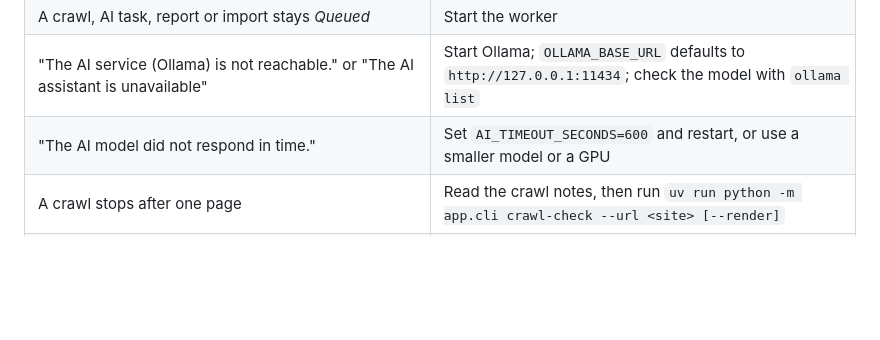
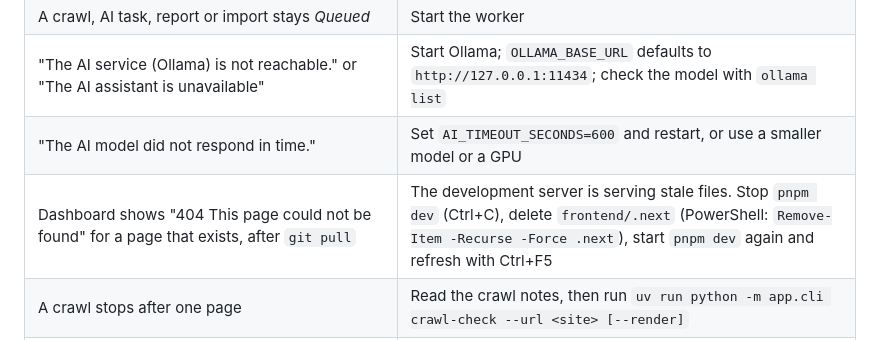
Before and after one commit to principalniit/-NASTP-IIT-niitaiagent, a Markdown page: docs/ERROR_HANDLING.md, the part around the change. GitHub-like rendering; blank space fills up the shorter version.

```diff
--- a/docs/ERROR_HANDLING.md
+++ b/docs/ERROR_HANDLING.md
@@ -386,6 +386,7 @@ Common operator errors (more in `README.md` under Troubleshooting):
 | A crawl, AI task, report or import stays *Queued* | Start the worker |
 | "The AI service (Ollama) is not reachable." or "The AI assistant is unavailable" | Start Ollama; `OLLAMA_BASE_URL` defaults to `http://127.0.0.1:11434`; check the model with `ollama list` |
 | "The AI model did not respond in time." | Set `AI_TIMEOUT_SECONDS=600` and restart, or use a smaller model or a GPU |
+| Dashboard shows "404 This page could not be found" for a page that exists, after `git pull` | The development server is serving stale files. Stop `pnpm dev` (Ctrl+C), delete `frontend/.next` (PowerShell: `Remove-Item -Recurse -Force .next`), start `pnpm dev` again and refresh with Ctrl+F5 |
 | A crawl stops after one page | Read the crawl notes, then run `uv run python -m app.cli crawl-check --url <site> [--render]` |
 | "The stored secret cannot be decrypted with the configured keys" | Keep a single `INTEGRATIONS_ENCRYPTION_KEYS` line in `backend/.env`, restart the API and worker, then save the credential again |
 | "Credentials cannot be stored until the server operator sets INTEGRATIONS_ENCRYPTION_KEYS." | Generate a Fernet key and set it (`docs/DEPLOYMENT.md`) |
```
Also changed, not shown: README.md (+1 -0 lines).
